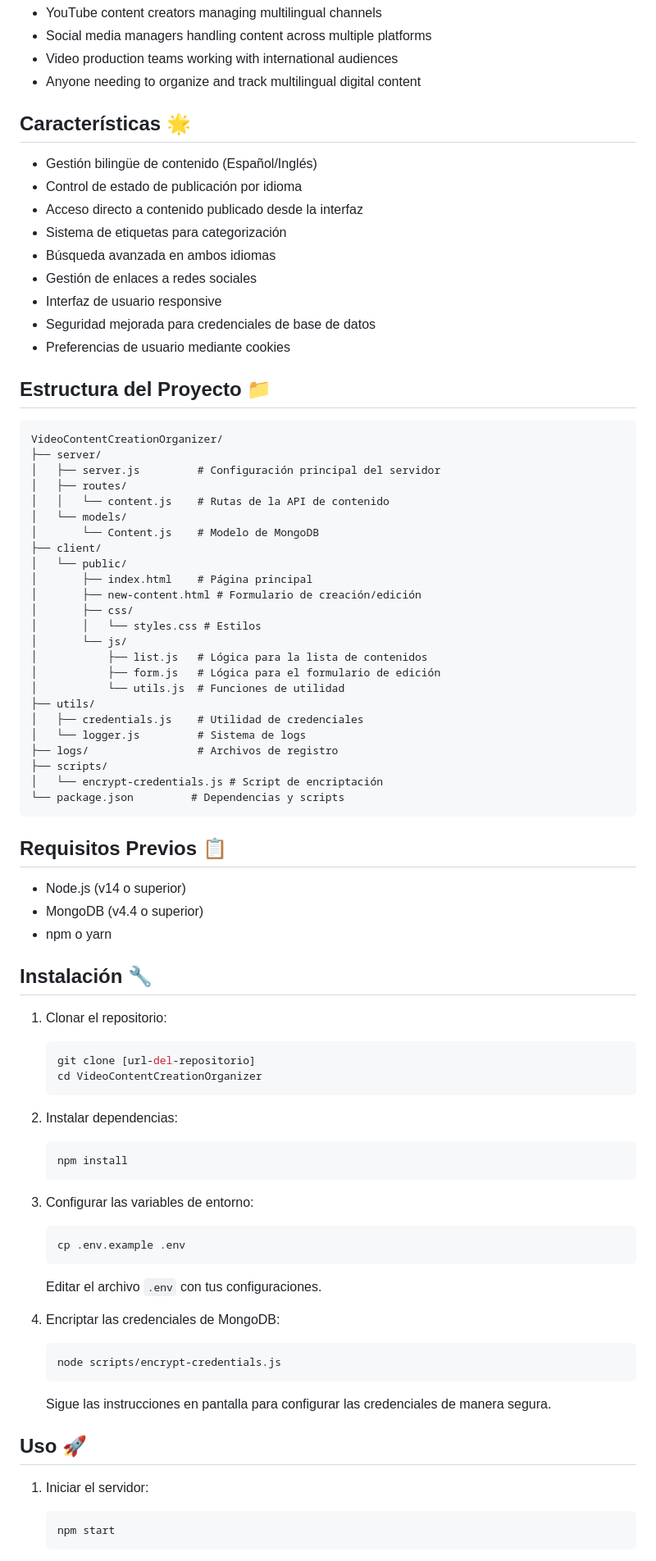
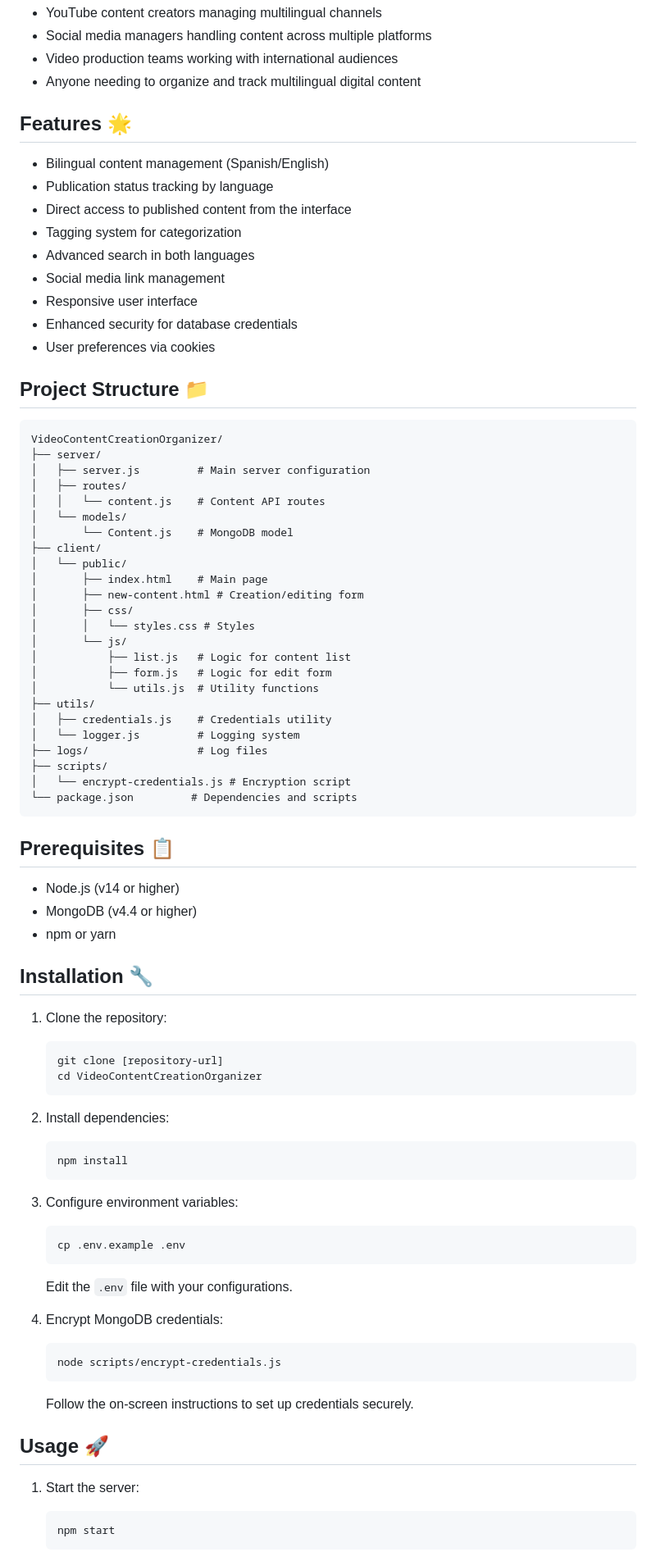
Before and after one commit to ColinBurgess/MultiLangContentManager, a Markdown page: README.md, the part around one of its changes. Shown at 82% size. Drawn GitHub-style.

````diff
--- a/README.md
+++ b/README.md
@@ -25,81 +25,81 @@ MultiLangContentManager helps content creators streamline their workflow by prov
 - Video production teams working with international audiences
 - Anyone needing to organize and track multilingual digital content
 
-## Características 🌟
+## Features 🌟
 
-- Gestión bilingüe de contenido (Español/Inglés)
-- Control de estado de publicación por idioma
-- Acceso directo a contenido publicado desde la interfaz
-- Sistema de etiquetas para categorización
-- Búsqueda avanzada en ambos idiomas
-- Gestión de enlaces a redes sociales
-- Interfaz de usuario responsive
-- Seguridad mejorada para credenciales de base de datos
-- Preferencias de usuario mediante cookies
+- Bilingual content management (Spanish/English)
+- Publication status tracking by language
+- Direct access to published content from the interface
+- Tagging system for categorization
+- Advanced search in both languages
+- Social media link management
+- Responsive user interface
+- Enhanced security for database credentials
+- User preferences via cookies
 
-## Estructura del Proyecto 📁
+## Project Structure 📁
 
 ```
 VideoContentCreationOrganizer/
 ├── server/
-│   ├── server.js         # Configuración principal del servidor
+│   ├── server.js         # Main server configuration
 │   ├── routes/
-│   │   └── content.js    # Rutas de la API de contenido
+│   │   └── content.js    # Content API routes
 │   └── models/
-│       └── Content.js    # Modelo de MongoDB
+│       └── Content.js    # MongoDB model
 ├── client/
 │   └── public/
-│       ├── index.html    # Página principal
-│       ├── new-content.html # Formulario de creación/edición
+│       ├── index.html    # Main page
+│       ├── new-content.html # Creation/editing form
 │       ├── css/
-│       │   └── styles.css # Estilos
+│       │   └── styles.css # Styles
 │       └── js/
-│           ├── list.js   # Lógica para la lista de contenidos
-│           ├── form.js   # Lógica para el formulario de edición
-│           └── utils.js  # Funciones de utilidad
+│           ├── list.js   # Logic for content list
+│           ├── form.js   # Logic for edit form
+│           └── utils.js  # Utility functions
 ├── utils/
-│   ├── credentials.js    # Utilidad de credenciales
-│   └── logger.js         # Sistema de logs
-├── logs/                 # Archivos de registro
+│   ├── credentials.js    # Credentials utility
+│   └── logger.js         # Logging system
+├── logs/                 # Log files
 ├── scripts/
-│   └── encrypt-credentials.js # Script de encriptación
-└── package.json         # Dependencias y scripts
+│   └── encrypt-credentials.js # Encryption script
+└── package.json         # Dependencies and scripts
 ```
 
-## Requisitos Previos 📋
+## Prerequisites 📋
 
-- Node.js (v14 o superior)
-- MongoDB (v4.4 o superior)
-- npm o yarn
+- Node.js (v14 or higher)
+- MongoDB (v4.4 or higher)
+- npm or yarn
 
-## Instalación 🔧
+## Installation 🔧
 
-1. Clonar el repositorio:
+1. Clone the repository:
    ```bash
-   git clone [url-del-repositorio]
+   git clone [repository-url]
    cd VideoContentCreationOrganizer
    ```
 
-2. Instalar dependencias:
+2. Install dependencies:
    ```bash
    npm install
    ```
 
-3. Configurar las variables de entorno:
+3. Configure environment variables:
    ```bash
    cp .env.example .env
    ```
-   Editar el archivo `.env` con tus configuraciones.
+   Edit the `.env` file with your configurations.
 
-4. Encriptar las credenciales de MongoDB:
+4. Encrypt MongoDB credentials:
    ```bash
    node scripts/encrypt-credentials.js
    ```
-   Sigue las instrucciones en pantalla para configurar las credenciales de manera segura.
+   Follow the on-screen instructions to set up credentials securely.
 
-## Uso 🚀
+## Usage 🚀
 
-1. Iniciar el servidor:
+1. Start the server:
    ```bash
    npm start
    ```
````
Also changed, not shown: other parts of README.md (+83 -83 lines).
